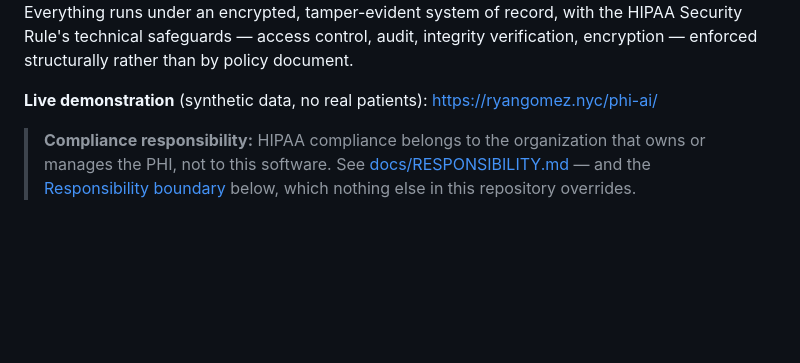
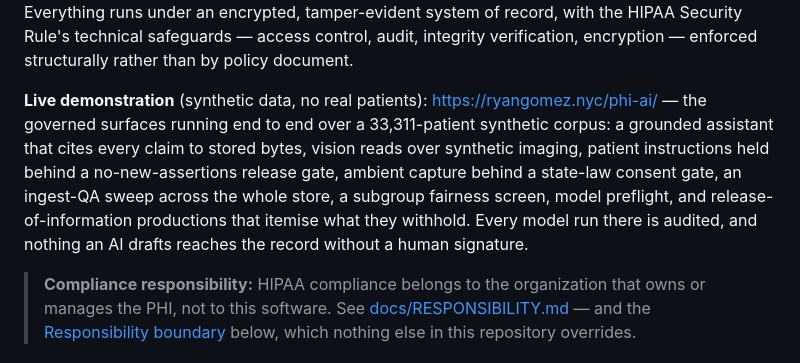
Before and after one commit to RyanGomez-NYC/phi-ai, a Markdown page: README.md, the part around the change. Rendered like a GitHub page; blank space fills up the shorter version.

Commit message:
README: say what the live demonstration actually exercises

```diff
--- a/README.md
+++ b/README.md
@@ -34,7 +34,15 @@ verification, encryption — enforced structurally rather than by policy
 document.
 
 **Live demonstration** (synthetic data, no real patients):
-<https://ryangomez.nyc/phi-ai/>
+<https://ryangomez.nyc/phi-ai/> — the governed surfaces running end to end
+over a 33,311-patient synthetic corpus: a grounded assistant that cites
+every claim to stored bytes, vision reads over synthetic imaging, patient
+instructions held behind a no-new-assertions release gate, ambient capture
+behind a state-law consent gate, an ingest-QA sweep across the whole store,
+a subgroup fairness screen, model preflight, and release-of-information
+productions that itemise what they withhold. Every model run there is
+audited, and nothing an AI drafts reaches the record without a human
+signature.
 
 > **Compliance responsibility:** HIPAA compliance belongs to the
 > organization that owns or manages the PHI, not to this software. See
```
